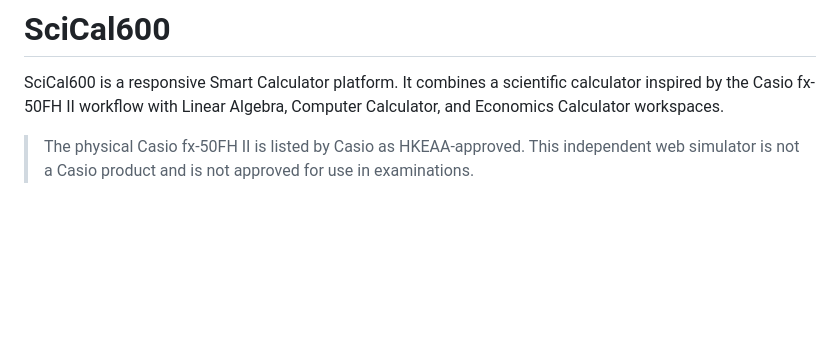
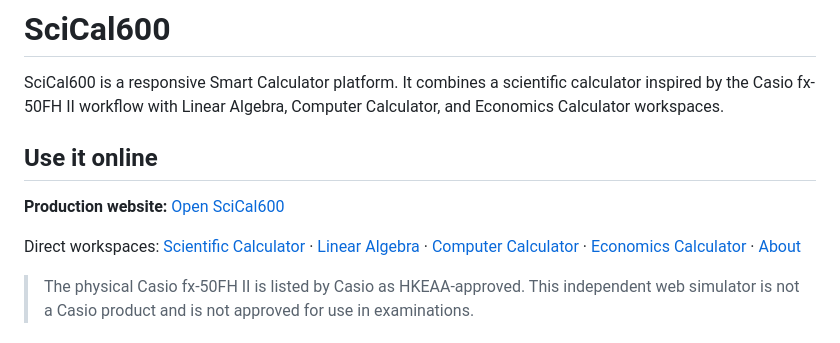
Before and after one commit to justinfromhkg/SciCal600, a Markdown page: README.md, the part around the change. Drawn GitHub-style; blank space fills up the shorter version.

Commit message:
Link the live SciCal600 website

```diff
--- a/README.md
+++ b/README.md
@@ -1,6 +1,12 @@
 # SciCal600
 
 SciCal600 is a responsive Smart Calculator platform. It combines a scientific calculator inspired by the Casio fx-50FH II workflow with Linear Algebra, Computer Calculator, and Economics Calculator workspaces.
+
+## Use it online
+
+**Production website:** [Open SciCal600](https://scical600.pages.dev/)
+
+Direct workspaces: [Scientific Calculator](https://scical600.pages.dev/scientific-calculator) · [Linear Algebra](https://scical600.pages.dev/linear-algebra) · [Computer Calculator](https://scical600.pages.dev/computer-calculator) · [Economics Calculator](https://scical600.pages.dev/economics-calculator) · [About](https://scical600.pages.dev/about)
 
 > The physical Casio fx-50FH II is listed by Casio as HKEAA-approved. This independent web simulator is not a Casio product and is not approved for use in examinations.
 
```
